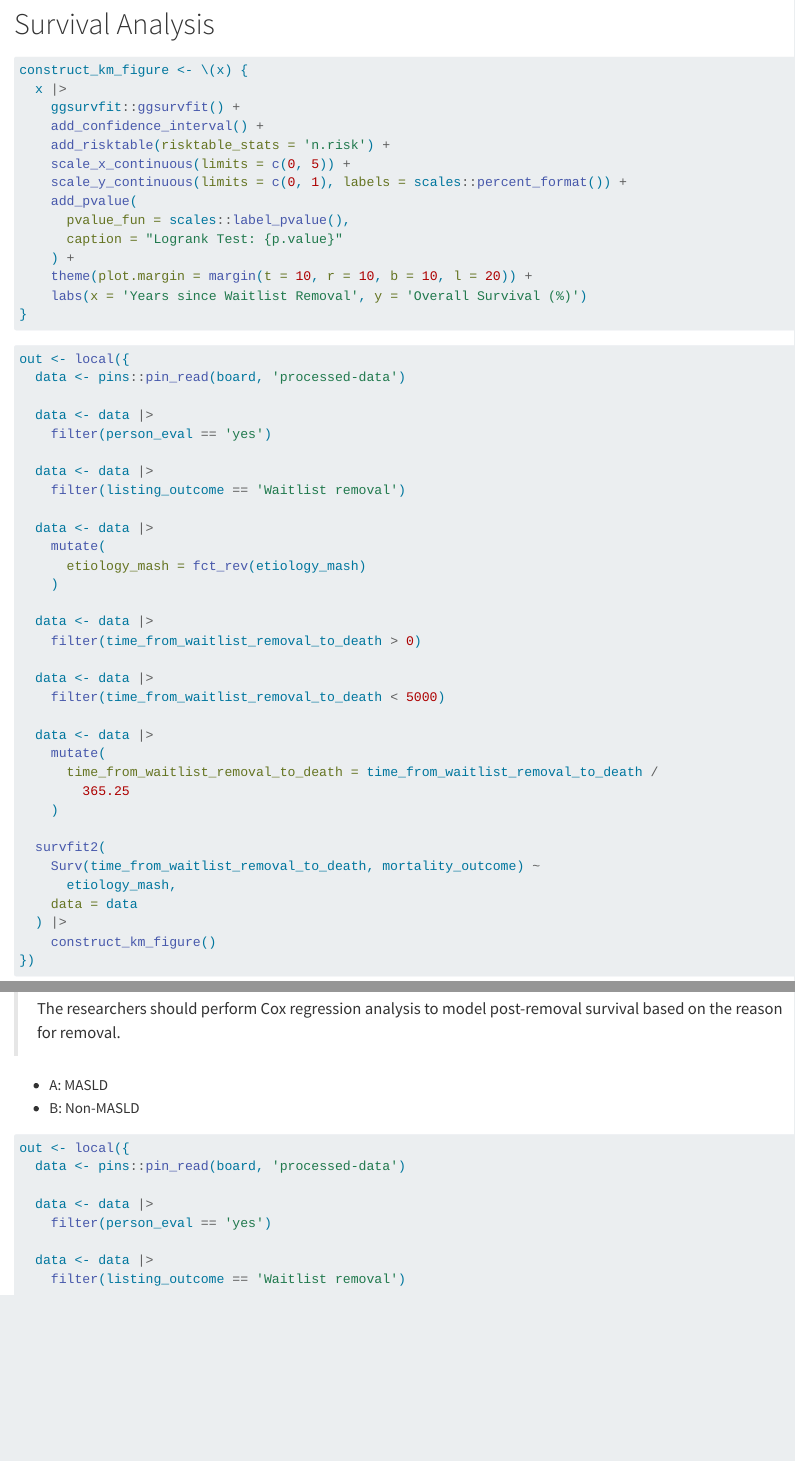
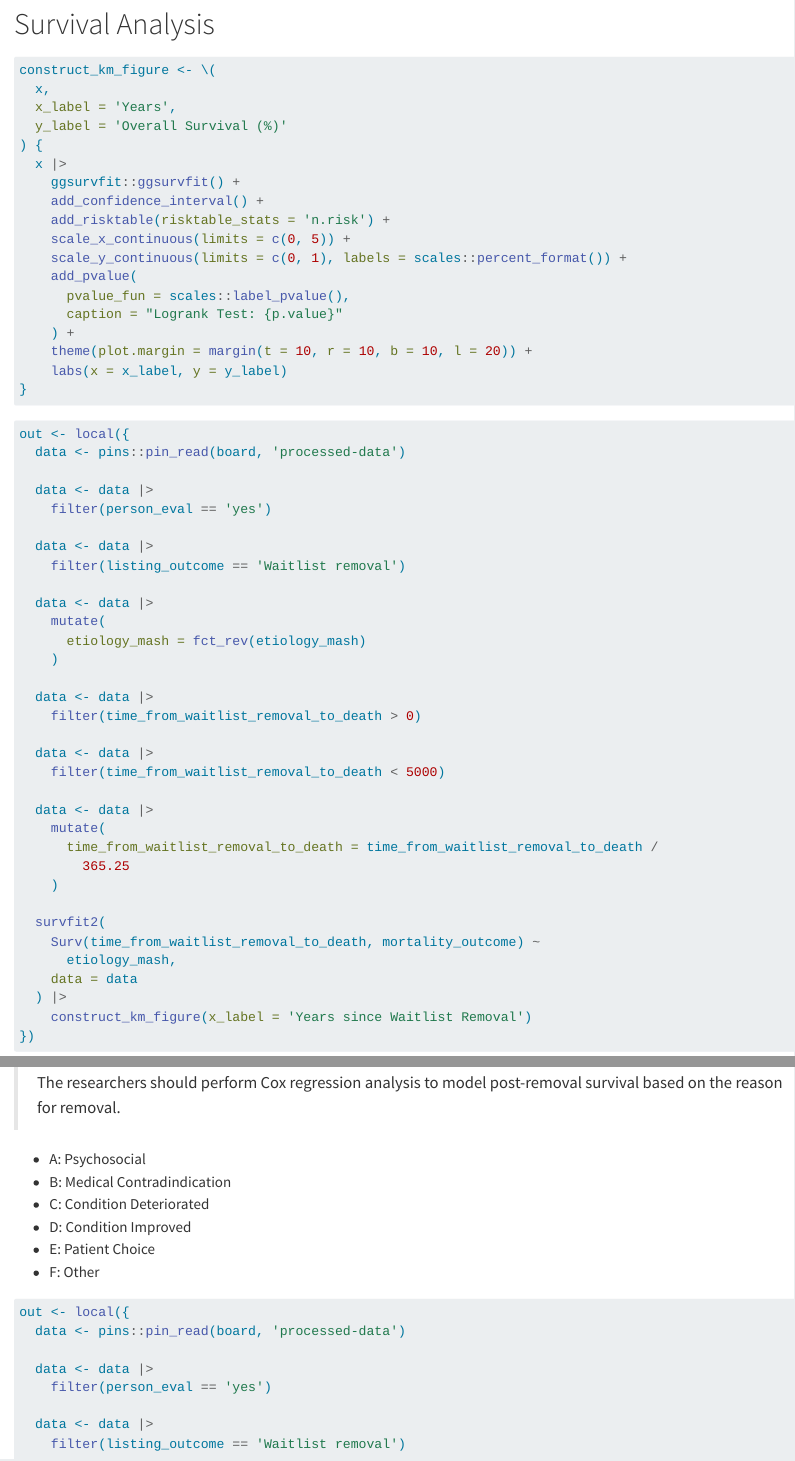
Before and after one commit to mluu921/wisel-transplant-masld, a Quarto document (nb.qmd): the page in a window 1100 px wide, from 14820 px down, and a second part further down, joined at a grey line. Rendered offline with R 4.5, knitr and Pandoc in place of Quarto, with nearby package versions; some code elsewhere in the file could not run offline.

Commit message:
Fix labeling in KM curves

````diff
--- a/nb.qmd
+++ b/nb.qmd
@@ -644,7 +644,11 @@ out
 # Survival Analysis
 
 ```{r}
-construct_km_figure <- \(x) {
+construct_km_figure <- \(
+  x,
+  x_label = 'Years',
+  y_label = 'Overall Survival (%)'
+) {
   x |>
     ggsurvfit::ggsurvfit() +
     add_confidence_interval() +
@@ -656,7 +660,7 @@ construct_km_figure <- \(x) {
       caption = "Logrank Test: {p.value}"
     ) +
     theme(plot.margin = margin(t = 10, r = 10, b = 10, l = 20)) +
-    labs(x = 'Years since Waitlist Removal', y = 'Overall Survival (%)')
+    labs(x = x_label, y = y_label)
 }
 ```
 
@@ -697,7 +701,7 @@ out <- local({
       etiology_mash,
     data = data
   ) |>
-    construct_km_figure()
+    construct_km_figure(x_label = 'Years since Waitlist Removal')
 })
 
 out
@@ -747,8 +751,12 @@ out
 
 > The researchers should perform Cox regression analysis to model post-removal survival based on the reason for removal.
 
-- A: MASLD
-- B: Non-MASLD
+- A: Psychosocial
+- B: Medical Contradindication
+- C: Condition Deteriorated
+- D: Condition Improved
+- E: Patient Choice
+- F: Other
 
 ```{r}
 #| label: survival-plot-waitlist-removal-reason
````
Also changed, not shown: nb.qmd (7 more changed lines).
